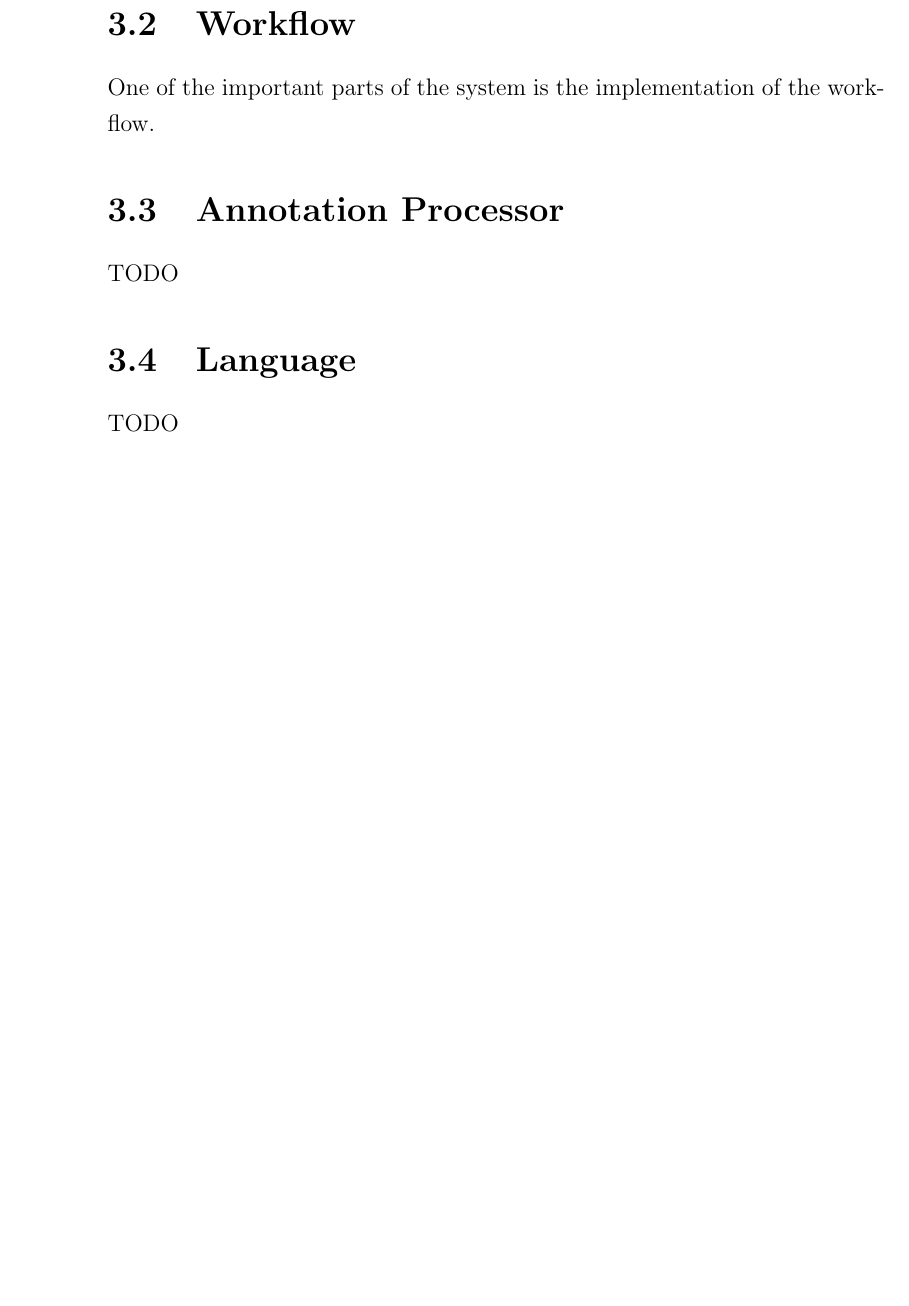
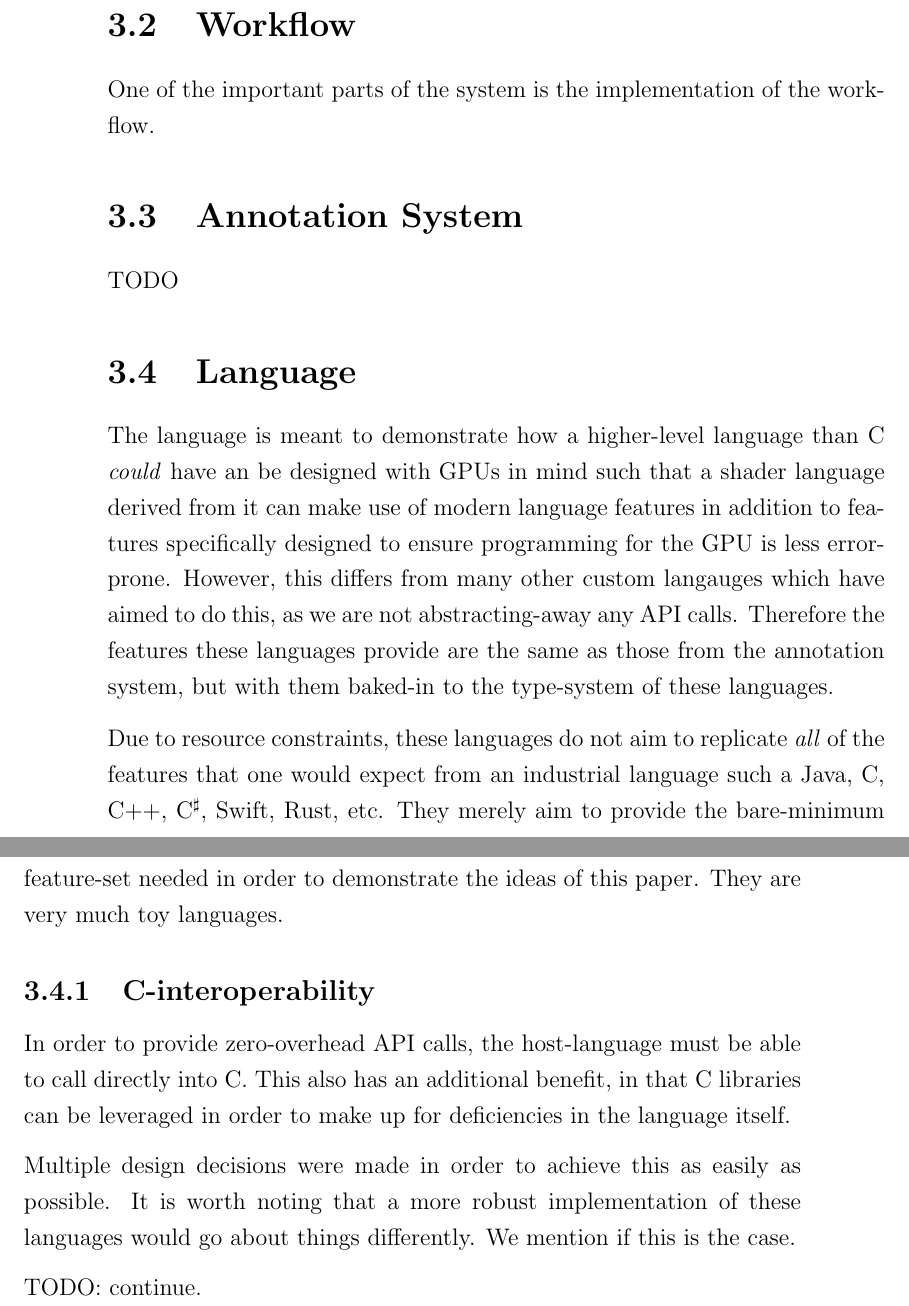
Before and after one commit to moosichu/part_iii_dissertation, a LaTeX thesis (acs-dissertation.tex): part of page 38 of 58 before the commit and two parts of pages 38 and 39 of 60 after it, the two joined at a grey line, cut so that both start at the same text, the shorter picture padded with empty space. Compiled offline with pdfLaTeX.

Commit message:
Start fleshing-out design and implementation sections

```diff
--- a/acs-dissertation.tex
+++ b/acs-dissertation.tex
@@ -1237,7 +1237,7 @@ Therefore this needs to be supported by the system as well.
 
 One of the important parts of the system is the implementation of the workflow.
 
-\section{Annotation Processor}
+\section{Annotation System}
 
 \label{sec:design_annotation_processor}
 
@@ -1245,7 +1245,33 @@ TODO
 
 \section{Language}
 
-TODO
+The language is meant to demonstrate how a higher-level language than C
+\textit{could} have an be designed with GPUs in mind such that a shader
+language derived from it can make use of modern language features in addition
+to features specifically designed to ensure programming for the GPU is less
+error-prone. However, this differs from many other custom langauges which have
+aimed to do this, as we are not abstracting-away any API calls. Therefore the
+features these languages provide are the same as those from the annotation
+system, but with them baked-in to the type-system of these languages.
+
+Due to resource constraints, these languages do not aim to replicate
+\textit{all} of the features that one would expect from an industrial language
+such a Java, C, C++, C$^\sharp$, Swift, Rust, etc. They merely aim to provide
+the bare-minimum feature-set needed in order to demonstrate the ideas of this
+paper. They are very much toy languages.
+
+\subsection{C-interoperability}
+
+In order to provide zero-overhead API calls, the host-language must be able to
+call directly into C. This also has an additional benefit, in that C libraries
+can be leveraged in order to make up for deficiencies in the language itself.
+
+Multiple design decisions were made in order to achieve this as easily as
+possible. It is worth noting that a more robust implementation of these
+languages would go about things differently. We mention if this is the case.
+
+TODO: continue.
+
 
 \chapter{Implementation}
 
```
Also changed, not shown: acs-dissertation.tex (4 more changed lines).
